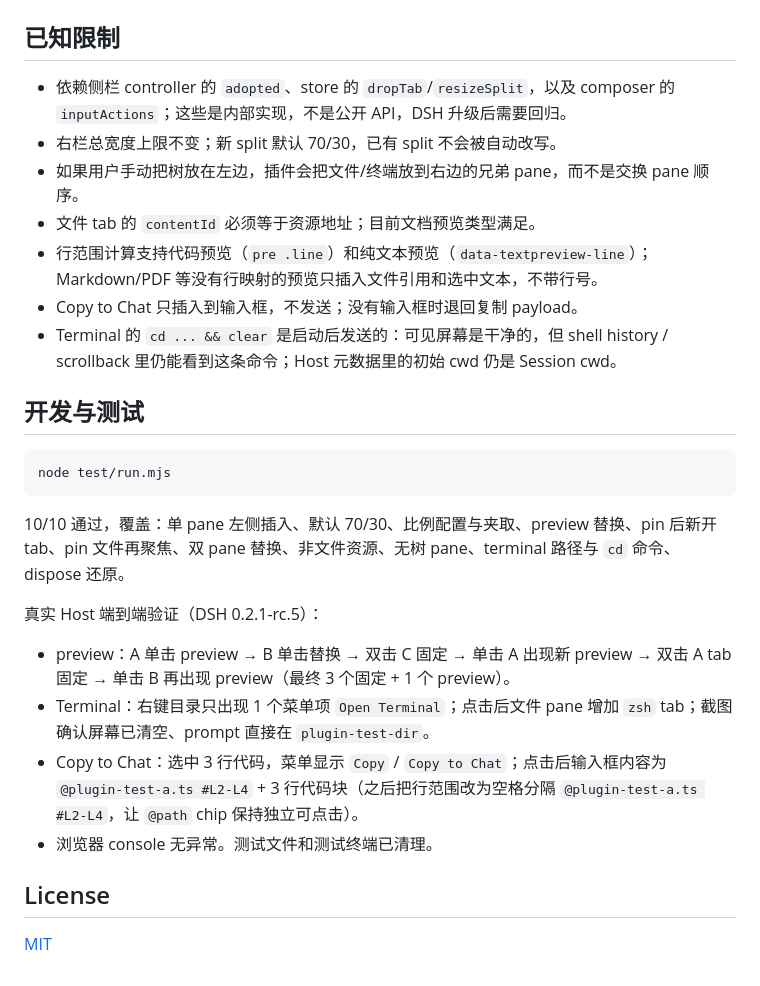
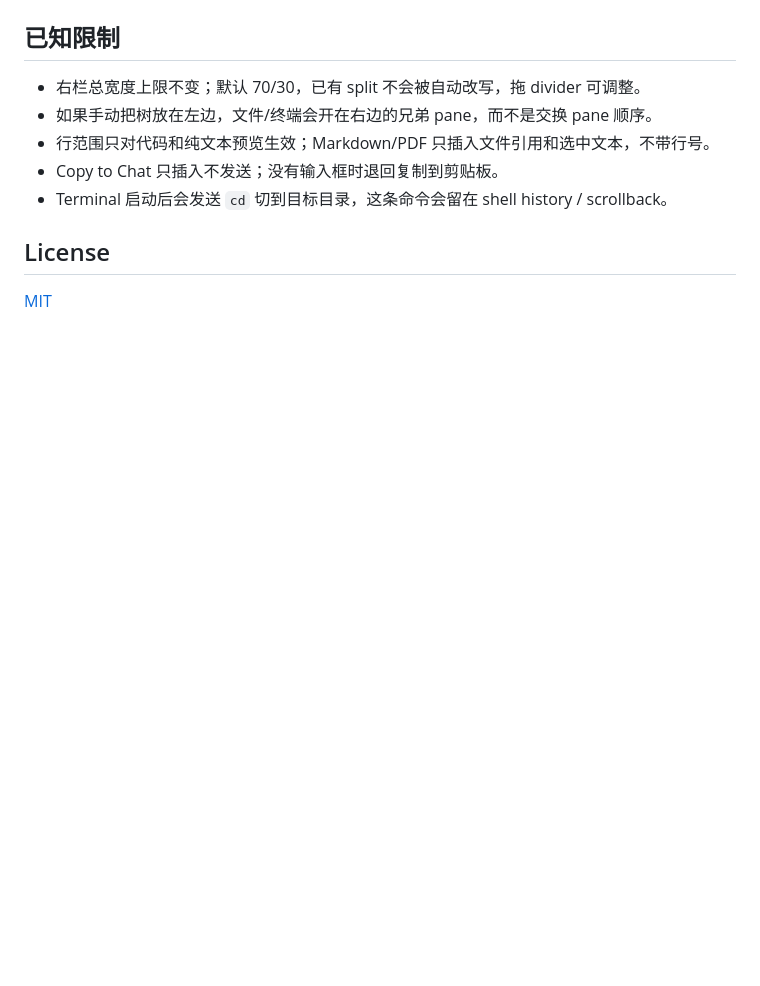
Before and after one commit to sinvacn/dsh-file-pane, a Markdown page: README.zh.md, the part around one of its changes. GitHub-like rendering; blank space fills up the shorter version.

````diff
--- a/README.zh.md
+++ b/README.zh.md
@@ -124,28 +65,11 @@ globalThis.__FILE_PANE_DISABLED__ = true // 临时绕过文件打开逻辑，回
 
 ## 已知限制
 
-- 依赖侧栏 controller 的 `adopted`、store 的 `dropTab`/`resizeSplit`，以及 composer 的 `inputActions`；这些是内部实现，不是公开 API，DSH 升级后需要回归。
-- 右栏总宽度上限不变；新 split 默认 70/30，已有 split 不会被自动改写。
-- 如果用户手动把树放在左边，插件会把文件/终端放到右边的兄弟 pane，而不是交换 pane 顺序。
-- 文件 tab 的 `contentId` 必须等于资源地址；目前文档预览类型满足。
-- 行范围计算支持代码预览（`pre .line`）和纯文本预览（`data-textpreview-line`）；Markdown/PDF 等没有行映射的预览只插入文件引用和选中文本，不带行号。
-- Copy to Chat 只插入到输入框，不发送；没有输入框时退回复制 payload。
-- Terminal 的 `cd ... && clear` 是启动后发送的：可见屏幕是干净的，但 shell history / scrollback 里仍能看到这条命令；Host 元数据里的初始 cwd 仍是 Session cwd。
-
-## 开发与测试
-
-```sh
-node test/run.mjs
-```
-
-10/10 通过，覆盖：单 pane 左侧插入、默认 70/30、比例配置与夹取、preview 替换、pin 后新开 tab、pin 文件再聚焦、双 pane 替换、非文件资源、无树 pane、terminal 路径与 `cd` 命令、dispose 还原。
-
-真实 Host 端到端验证（DSH 0.2.1-rc.5）：
-
-- preview：A 单击 preview → B 单击替换 → 双击 C 固定 → 单击 A 出现新 preview → 双击 A tab 固定 → 单击 B 再出现 preview（最终 3 个固定 + 1 个 preview）。
-- Terminal：右键目录只出现 1 个菜单项 `Open Terminal`；点击后文件 pane 增加 `zsh` tab；截图确认屏幕已清空、prompt 直接在 `plugin-test-dir`。
-- Copy to Chat：选中 3 行代码，菜单显示 `Copy` / `Copy to Chat`；点击后输入框内容为 `@plugin-test-a.ts #L2-L4` + 3 行代码块（之后把行范围改为空格分隔 `@plugin-test-a.ts #L2-L4`，让 `@path` chip 保持独立可点击）。
-- 浏览器 console 无异常。测试文件和测试终端已清理。
+- 右栏总宽度上限不变；默认 70/30，已有 split 不会被自动改写，拖 divider 可调整。
+- 如果手动把树放在左边，文件/终端会开在右边的兄弟 pane，而不是交换 pane 顺序。
+- 行范围只对代码和纯文本预览生效；Markdown/PDF 只插入文件引用和选中文本，不带行号。
+- Copy to Chat 只插入不发送；没有输入框时退回复制到剪贴板。
+- Terminal 启动后会发送 `cd` 切到目标目录，这条命令会留在 shell history / scrollback。
 
 ## License
 
````
Also changed, not shown: other parts of README.zh.md (+27 -86 lines), README.md (+34 -23 lines), docs/internals.md (added, +71 -0 lines), docs/copy-to-chat.png, docs/file-pane.png (deleted), docs/layout-4-pane.png (added), docs/preview-tabs.png (deleted), docs/terminal-e2e.png (deleted), docs/terminal.png (deleted).
